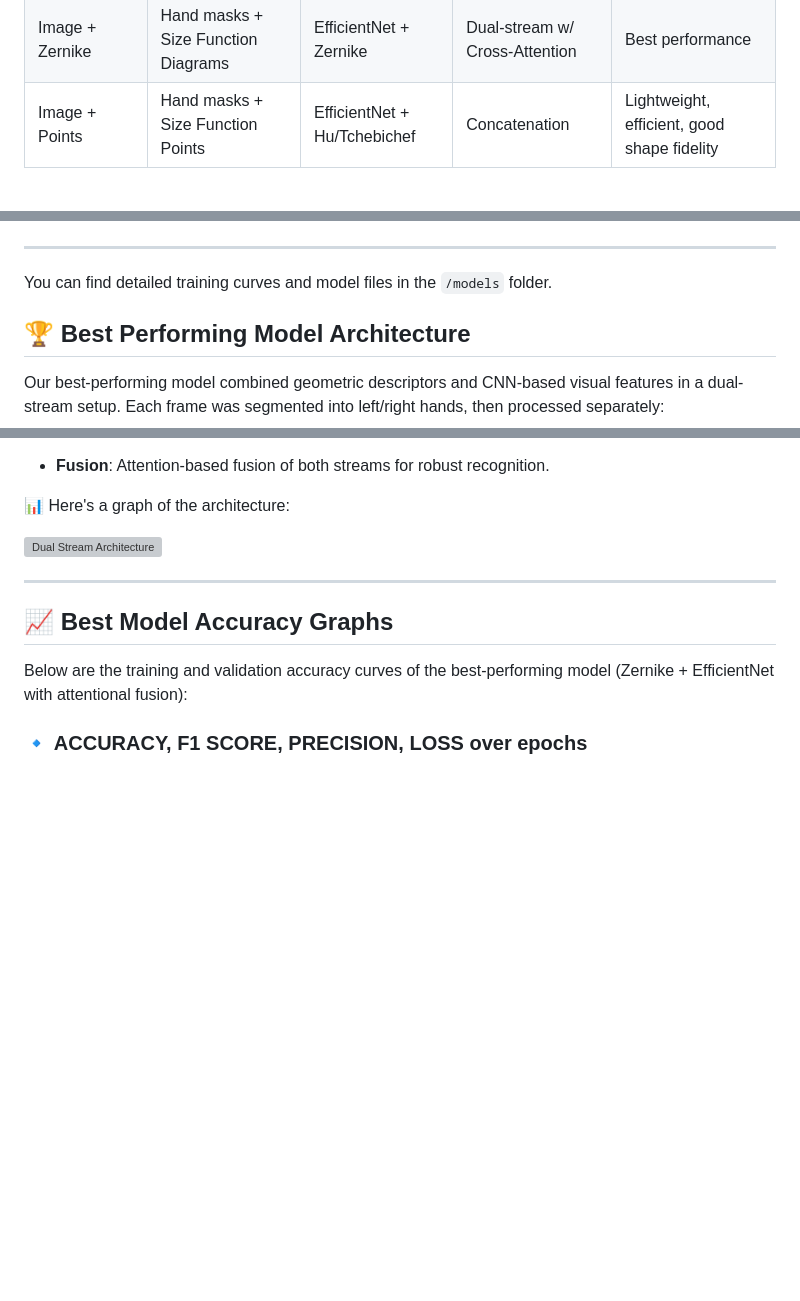
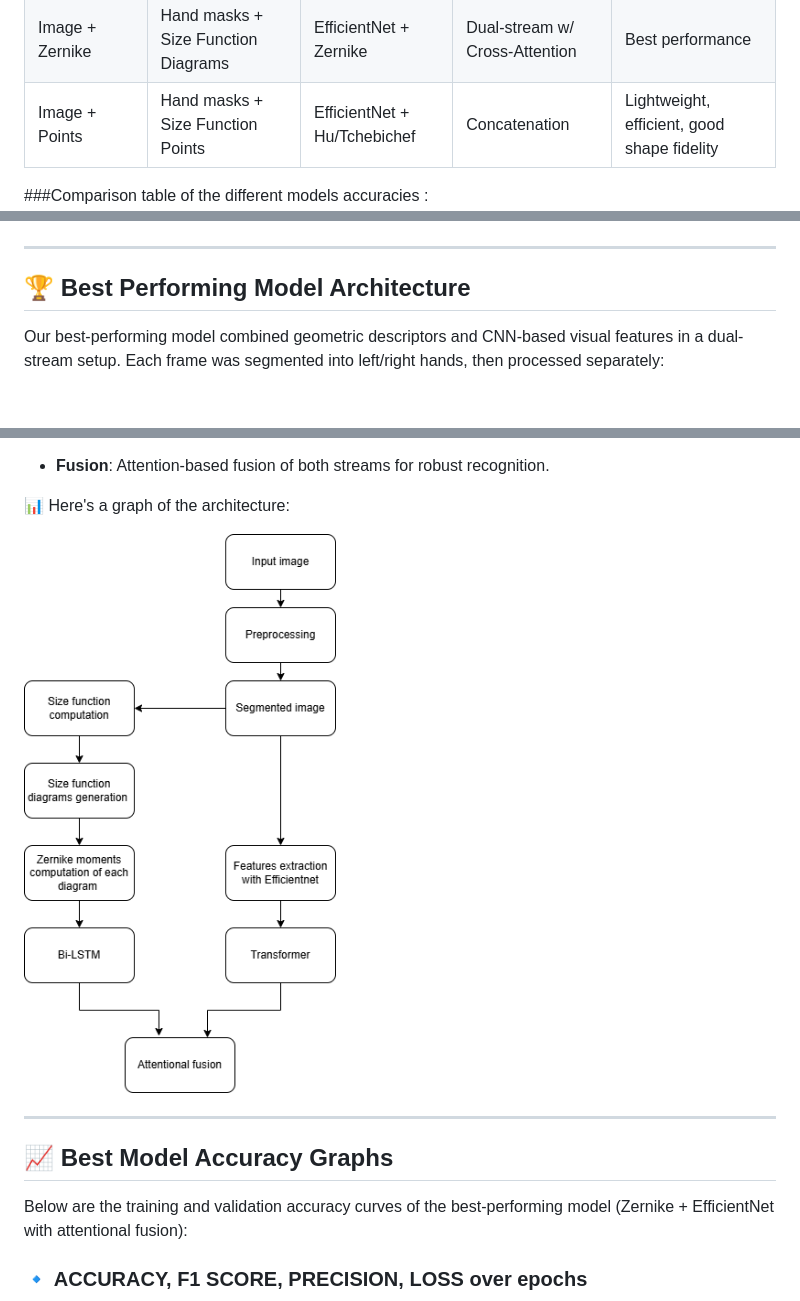
Before and after one commit to mazkamy/AI-based-interpretation-of-hand-gestures-in-sign-language, a Markdown page: README.md, 3 parts joined by grey strips. Rendered like a GitHub page; blank space fills up the shorter version; grey boxes are pictures that could not be loaded.

```diff
--- a/README.md
+++ b/README.md
@@ -132,13 +132,10 @@ Here, shape moments are calculated directly from point-based size functions, byp
 | Image + Zernike | Hand masks + Size Function Diagrams | EfficientNet + Zernike | Dual-stream w/ Cross-Attention | Best performance |
 | Image + Points | Hand masks + Size Function Points | EfficientNet + Hu/Tchebichef | Concatenation | Lightweight, efficient, good shape fidelity |
 
-
+###Comparison table of the different models accuracies :
 ![Accuracy Comparison Table](images/comparison_table.png)
 
 ---
-
-You can find detailed training curves and model files in the `/models` folder.
-
 
 ## 🏆 Best Performing Model Architecture
 
@@ -156,7 +153,7 @@ Our best-performing model combined geometric descriptors and CNN-based visual fe
 
 📊 Here's a graph of the architecture:
 
-![Dual Stream Architecture](images/dual_stream_architecture.png)
+![Dual Stream Architecture](images/model_arch.png)
 
 ---
 ## 📈 Best Model Accuracy Graphs
```
